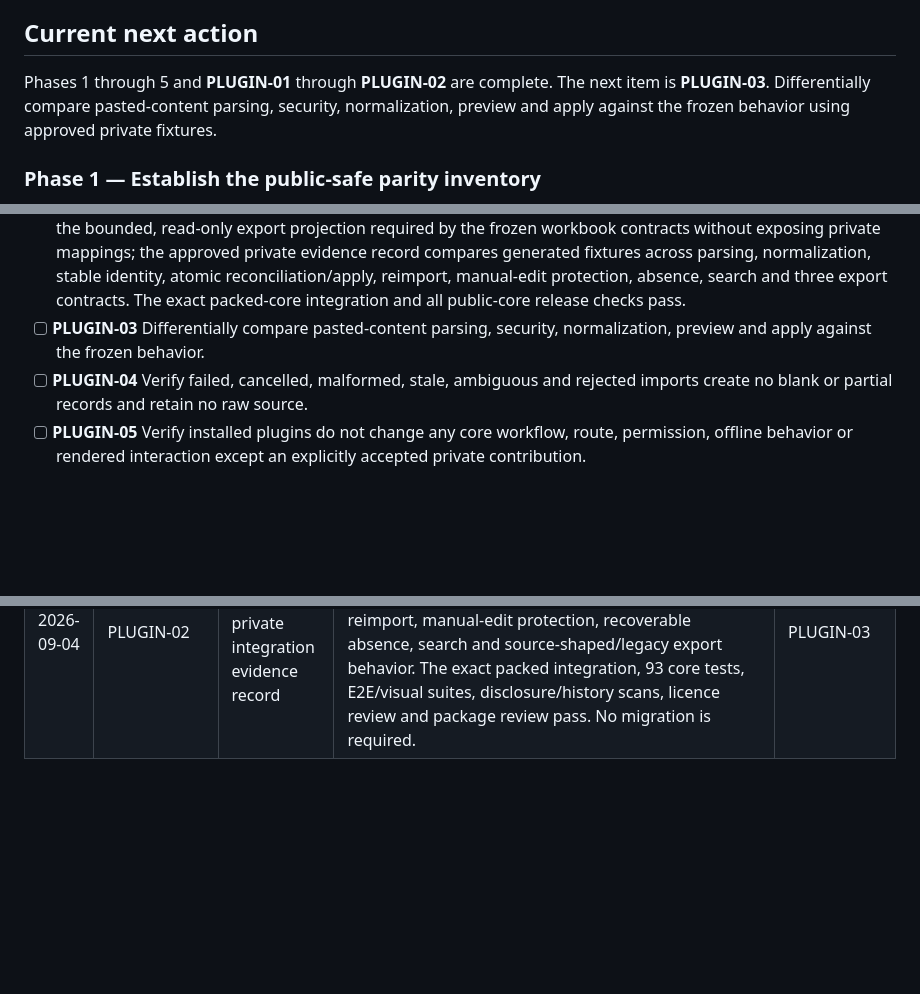
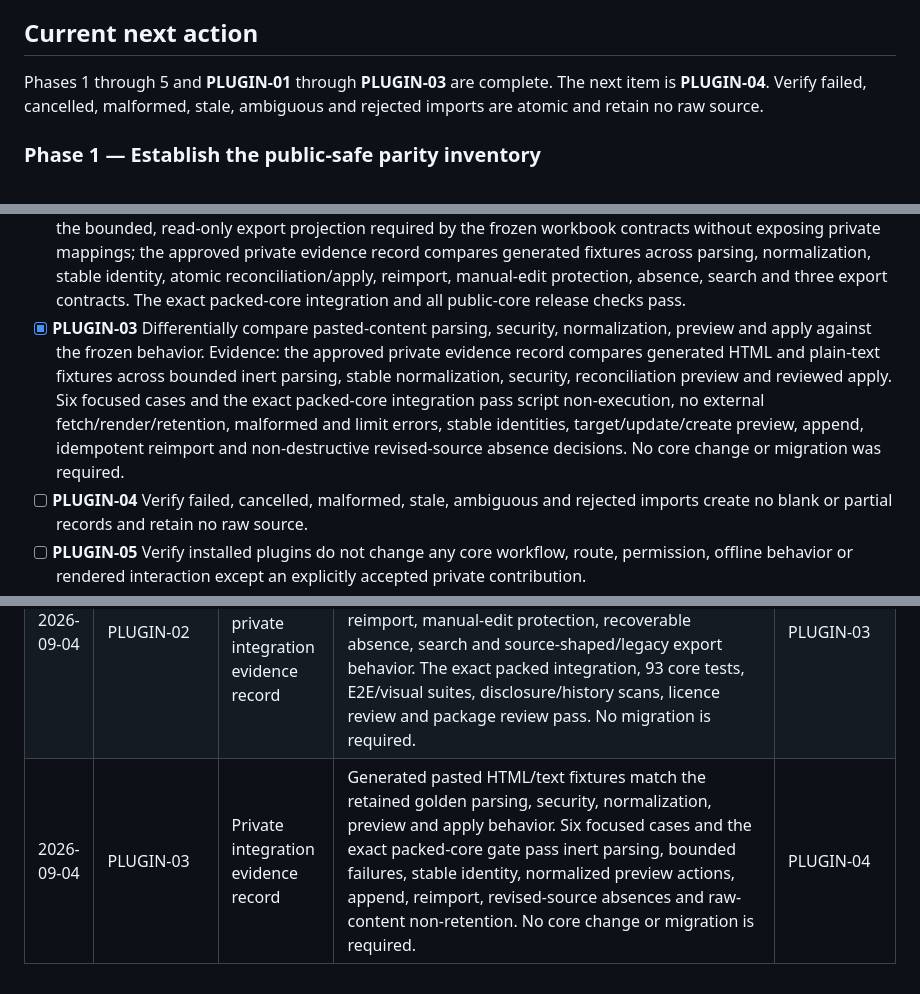
Before and after one commit to scow92/TechSiteManager-Core, a Markdown page: docs/CORE_PLUGIN_RECOVERY_GUIDE.md, 3 parts joined by grey strips. GitHub-like rendering; blank space fills up the shorter version.

Commit message:
docs: record pasted-content differential parity

```diff
--- a/docs/CORE_PLUGIN_RECOVERY_GUIDE.md
+++ b/docs/CORE_PLUGIN_RECOVERY_GUIDE.md
@@ -95,10 +95,9 @@ it cannot supply missing executable behavior.
 
 ## Current next action
 
-Phases 1 through 5 and **PLUGIN-01** through **PLUGIN-02** are complete. The
-next item is **PLUGIN-03**. Differentially compare pasted-content parsing,
-security, normalization, preview and apply against the frozen behavior using
-approved private fixtures.
+Phases 1 through 5 and **PLUGIN-01** through **PLUGIN-03** are complete. The
+next item is **PLUGIN-04**. Verify failed, cancelled, malformed, stale,
+ambiguous and rejected imports are atomic and retain no raw source.
 
 ### Phase 1 — Establish the public-safe parity inventory
 
@@ -306,8 +305,15 @@ approved private fixtures.
   parsing, normalization, stable identity, atomic reconciliation/apply,
   reimport, manual-edit protection, absence, search and three export contracts.
   The exact packed-core integration and all public-core release checks pass.
-- [ ] **PLUGIN-03** Differentially compare pasted-content parsing, security,
+- [x] **PLUGIN-03** Differentially compare pasted-content parsing, security,
   normalization, preview and apply against the frozen behavior.
+  Evidence: the approved private evidence record compares generated HTML and
+  plain-text fixtures across bounded inert parsing, stable normalization,
+  security, reconciliation preview and reviewed apply. Six focused cases and
+  the exact packed-core integration pass script non-execution, no external
+  fetch/render/retention, malformed and limit errors, stable identities,
+  target/update/create preview, append, idempotent reimport and non-destructive
+  revised-source absence decisions. No core change or migration was required.
 - [ ] **PLUGIN-04** Verify failed, cancelled, malformed, stale, ambiguous and
   rejected imports create no blank or partial records and retain no raw source.
 - [ ] **PLUGIN-05** Verify installed plugins do not change any core workflow,
@@ -435,3 +441,4 @@ Next unchecked item:
 | 2026-09-04 | Phase 5 (`CORE-CONS-01`–`CORE-OPS-01`) | `e7a9609` | 89 unit/route/recovery tests, the Phase 5 browser journey plus all 3 cable, 4 package and 7 site browser contracts, zero-plugin/plugin e2e, and the 65-capture visual matrix pass; disclosure/history, licence and 138-file package reviews pass; migration `0006` preserves earlier users and Phase 5 rows through upgrade/down/up and encrypted backup/restore; a real zero-plugin image passes non-root, read-only, no-capability health/startup | PLUGIN-01 |
 | 2026-09-04 | PLUGIN-01 | Private integration evidence record | The exact `v1.2.0-rc.1` core candidate and packed integrity are pinned with an exact private package version and supported range; disposable required-plugin and zero-plugin startup runs pass independently. Private package identifiers and hashes remain outside this public repository. Core behavior and migrations are unchanged. | PLUGIN-02 |
 | 2026-09-04 | PLUGIN-02 | `8c745e5`, `bb7e929`; private integration evidence record | A bounded read-only export projection closes the generic core contract gap; generated private fixtures match frozen Work Request parsing, normalization, identity, atomic reconciliation/apply, idempotent reimport, manual-edit protection, recoverable absence, search and source-shaped/legacy export behavior. The exact packed integration, 93 core tests, E2E/visual suites, disclosure/history scans, licence review and package review pass. No migration is required. | PLUGIN-03 |
+| 2026-09-04 | PLUGIN-03 | Private integration evidence record | Generated pasted HTML/text fixtures match the retained golden parsing, security, normalization, preview and apply behavior. Six focused cases and the exact packed-core gate pass inert parsing, bounded failures, stable identity, normalized preview actions, append, reimport, revised-source absences and raw-content non-retention. No core change or migration is required. | PLUGIN-04 |
```
